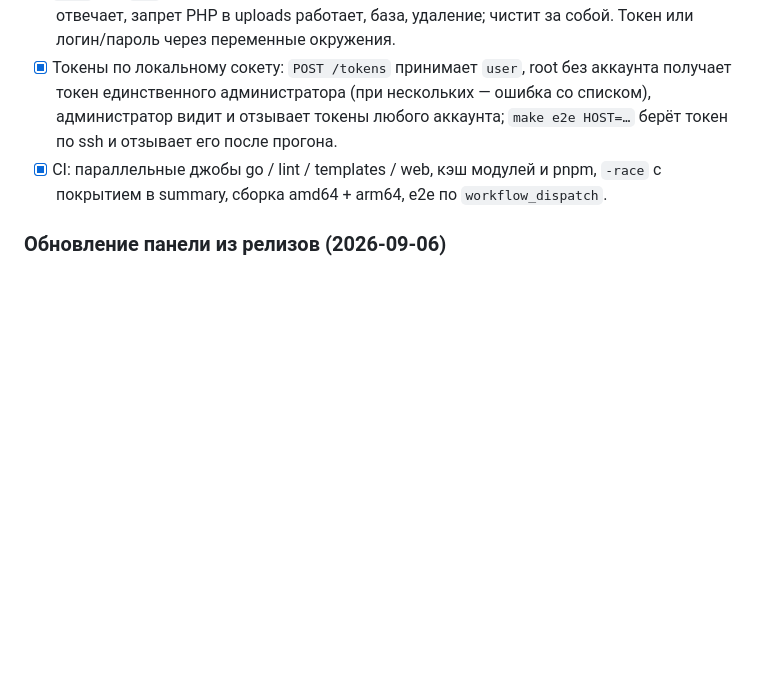
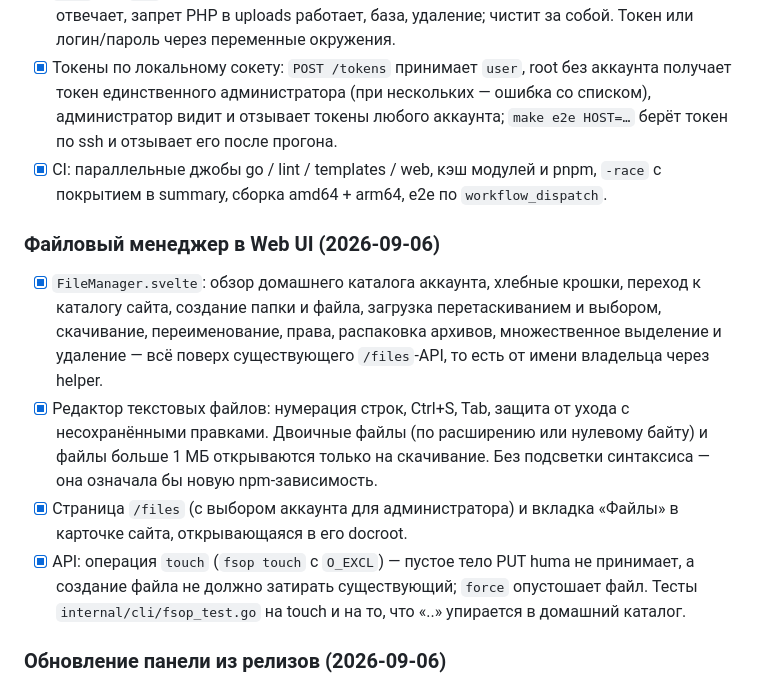
Before and after one commit to Logmen/MonoPanel, a Markdown page: docs/05-roadmap.md, the part around the change. Rendered like a GitHub page; blank space fills up the shorter version.

Commit message:
docs: the file manager
Co-Authored-By: Claude Opus 5 <noreply@anthropic.com>

```diff
--- a/docs/05-roadmap.md
+++ b/docs/05-roadmap.md
@@ -37,6 +37,12 @@
 - [x] `e2e/` (тег `e2e`): сценарий против живой панели — аккаунт, сайт с пресетом, PHP отвечает, запрет PHP в uploads работает, база, удаление; чистит за собой. Токен или логин/пароль через переменные окружения.
 - [x] Токены по локальному сокету: `POST /tokens` принимает `user`, root без аккаунта получает токен единственного администратора (при нескольких — ошибка со списком), администратор видит и отзывает токены любого аккаунта; `make e2e HOST=…` берёт токен по ssh и отзывает его после прогона.
 - [x] CI: параллельные джобы go / lint / templates / web, кэш модулей и pnpm, `-race` с покрытием в summary, сборка amd64 + arm64, e2e по `workflow_dispatch`.
+
+### Файловый менеджер в Web UI (2026-09-06)
+- [x] `FileManager.svelte`: обзор домашнего каталога аккаунта, хлебные крошки, переход к каталогу сайта, создание папки и файла, загрузка перетаскиванием и выбором, скачивание, переименование, права, распаковка архивов, множественное выделение и удаление — всё поверх существующего `/files`-API, то есть от имени владельца через helper.
+- [x] Редактор текстовых файлов: нумерация строк, Ctrl+S, Tab, защита от ухода с несохранёнными правками. Двоичные файлы (по расширению или нулевому байту) и файлы больше 1 МБ открываются только на скачивание. Без подсветки синтаксиса — она означала бы новую npm-зависимость.
+- [x] Страница `/files` (с выбором аккаунта для администратора) и вкладка «Файлы» в карточке сайта, открывающаяся в его docroot.
+- [x] API: операция `touch` (`fsop touch` с `O_EXCL`) — пустое тело PUT huma не принимает, а создание файла не должно затирать существующий; `force` опустошает файл. Тесты `internal/cli/fsop_test.go` на touch и на то, что «..» упирается в домашний каталог.
 
 ### Обновление панели из релизов (2026-09-06)
 - [x] `internal/updater`: релизы GitHub (или GitHub Enterprise через `api`), выбор по версии, а не по дате публикации; канал stable/beta; имена артефактов фиксированы (`monopanel_<v>_<arch>.deb`, `monopanel-<v>.<arch>.rpm`, `monopanel-linux-<arch>`, `SHA256SUMS`, `SHA256SUMS.sig`).
```
Also changed, not shown: README.en.md (+1 -1 lines), README.md (+1 -1 lines).
